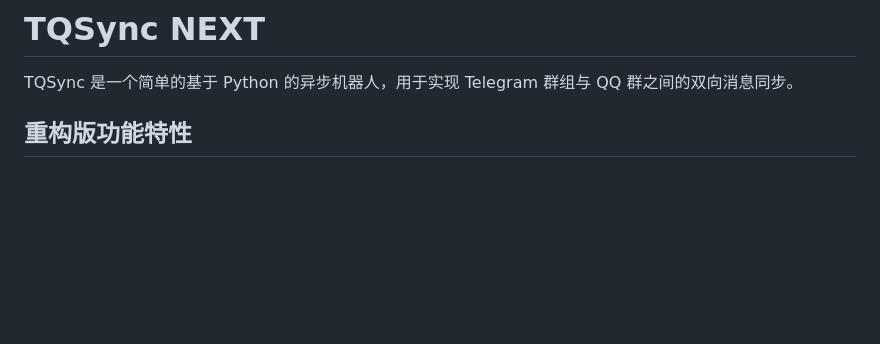
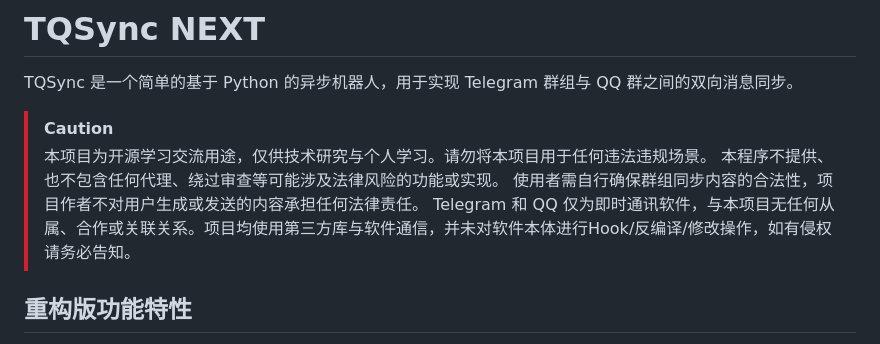
Before and after one commit to XSong1205/TQSync, a Markdown page: README.md, the part around the change. Rendered like a GitHub page; blank space fills up the shorter version.

Commit message:
readme: 增加免责声明

```diff
--- a/README.md
+++ b/README.md
@@ -2,6 +2,12 @@
 
 TQSync 是一个简单的基于 Python 的异步机器人，用于实现 Telegram 群组与 QQ 群之间的双向消息同步。
 
+
+> [!CAUTION]
+> 本项目为开源学习交流用途，仅供技术研究与个人学习。请勿将本项目用于任何违法违规场景。
+> 本程序不提供、也不包含任何代理、绕过审查等可能涉及法律风险的功能或实现。
+> 使用者需自行确保群组同步内容的合法性，项目作者不对用户生成或发送的内容承担任何法律责任。
+> Telegram 和 QQ 仅为即时通讯软件，与本项目无任何从属、合作或关联关系。项目均使用第三方库与软件通信，并未对软件本体进行Hook/反编译/修改操作，如有侵权请务必告知。
 
 ## 重构版功能特性
 
```
